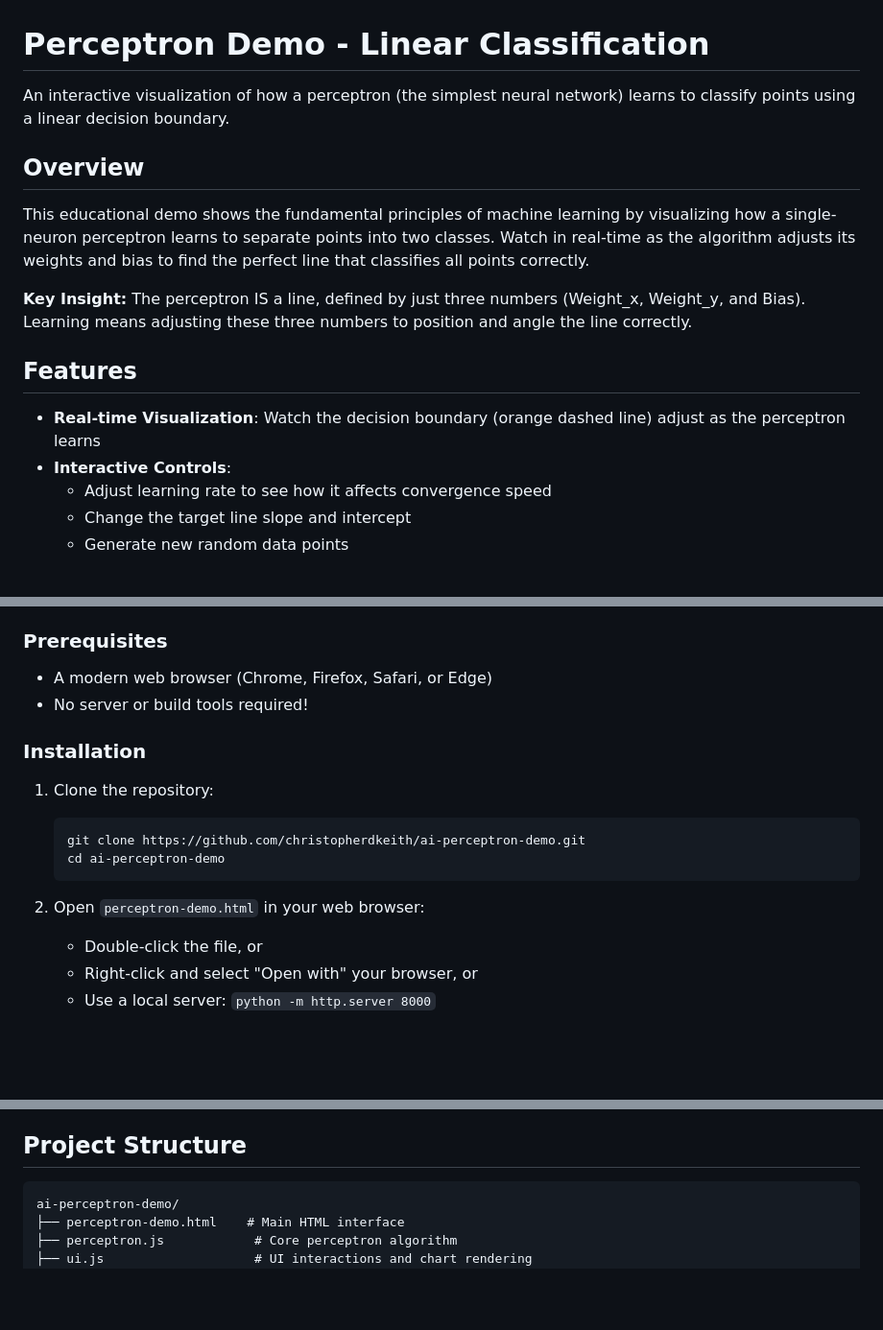
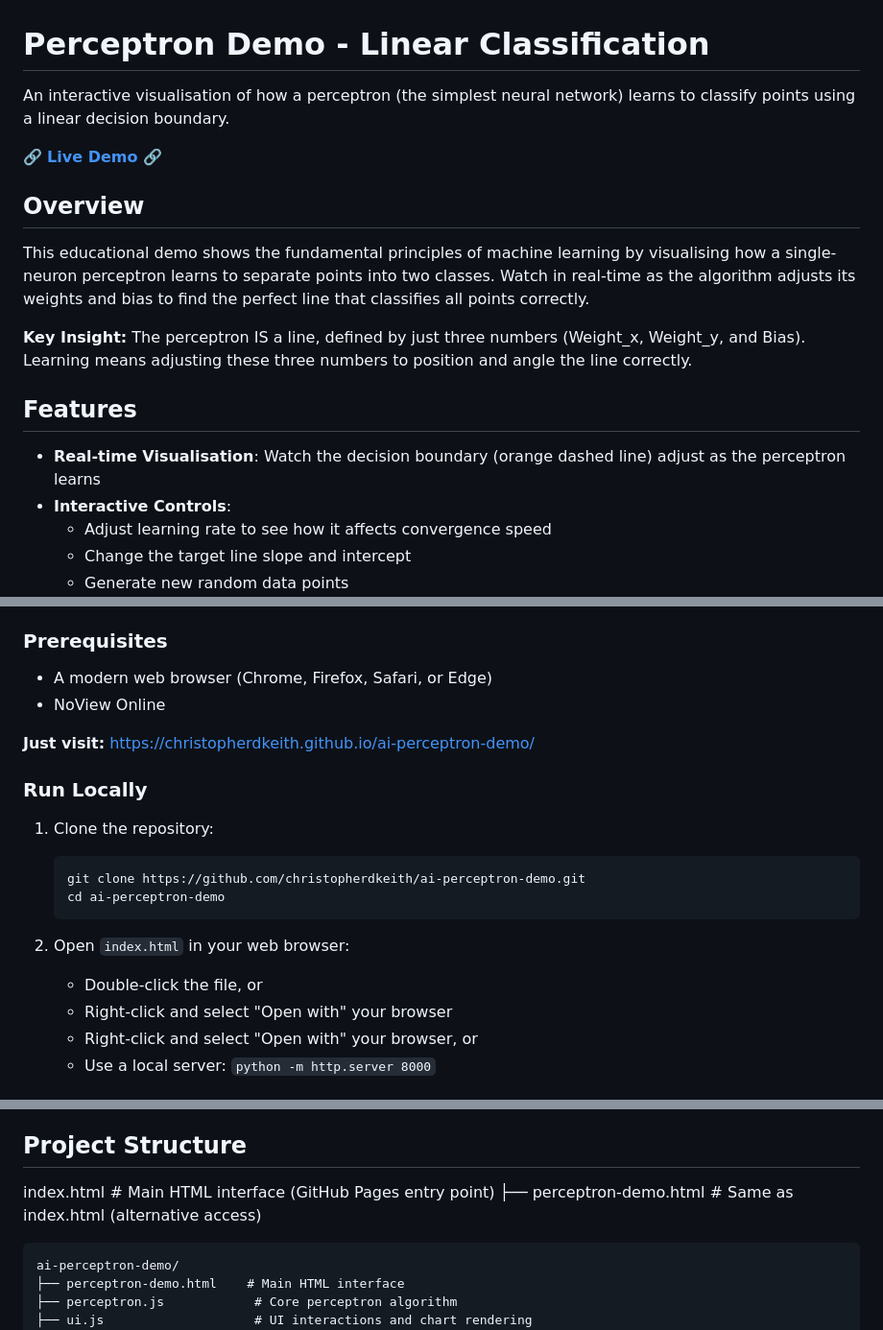
Before and after one commit to christopherdkeith/ai-perceptron-demo, a Markdown page: README.md, 3 parts joined by grey strips. Shown at 96% size. GitHub-like rendering; blank space fills up the shorter version.

Commit message:
Fix spelling inconsistencies in README.md and update file references

````diff
--- a/README.md
+++ b/README.md
@@ -1,16 +1,18 @@
 # Perceptron Demo - Linear Classification
 
-An interactive visualization of how a perceptron (the simplest neural network) learns to classify points using a linear decision boundary.
+An interactive visualisation of how a perceptron (the simplest neural network) learns to classify points using a linear decision boundary.
+
+🔗 **[Live Demo](https://christopherdkeith.github.io/ai-perceptron-demo/)** 🔗
 
 ## Overview
 
-This educational demo shows the fundamental principles of machine learning by visualizing how a single-neuron perceptron learns to separate points into two classes. Watch in real-time as the algorithm adjusts its weights and bias to find the perfect line that classifies all points correctly.
+This educational demo shows the fundamental principles of machine learning by visualising how a single-neuron perceptron learns to separate points into two classes. Watch in real-time as the algorithm adjusts its weights and bias to find the perfect line that classifies all points correctly.
 
 **Key Insight:** The perceptron IS a line, defined by just three numbers (Weight_x, Weight_y, and Bias). Learning means adjusting these three numbers to position and angle the line correctly.
 
 ## Features
 
-- **Real-time Visualization**: Watch the decision boundary (orange dashed line) adjust as the perceptron learns
+- **Real-time Visualisation**: Watch the decision boundary (orange dashed line) adjust as the perceptron learns
 - **Interactive Controls**:
   - Adjust learning rate to see how it affects convergence speed
   - Change the target line slope and intercept
@@ -49,9 +51,11 @@ The perceptron learns through these steps:
 ### Prerequisites
 
 - A modern web browser (Chrome, Firefox, Safari, or Edge)
-- No server or build tools required!
+- NoView Online
 
-### Installation
+**Just visit:** [https://christopherdkeith.github.io/ai-perceptron-demo/](https://christopherdkeith.github.io/ai-perceptron-demo/)
+
+### Run Locally
 
 1. Clone the repository:
    ```bash
@@ -59,8 +63,9 @@ The perceptron learns through these steps:
    cd ai-perceptron-demo
    ```
 
-2. Open `perceptron-demo.html` in your web browser:
+2. Open `index.html` in your web browser:
    - Double-click the file, or
+   - Right-click and select "Open with" your browser
    - Right-click and select "Open with" your browser, or
    - Use a local server: `python -m http.server 8000`
 
@@ -75,7 +80,8 @@ The perceptron learns through these steps:
 4. **Reset and repeat** to see different learning trajectories
 
 ## Project Structure
-
+index.html               # Main HTML interface (GitHub Pages entry point)
+├── perceptron-demo.html     # Same as index.html (alternative access)
 ```
 ai-perceptron-demo/
 ├── perceptron-demo.html    # Main HTML interface
````
Also changed, not shown: other parts of README.md (+2 -2 lines).
